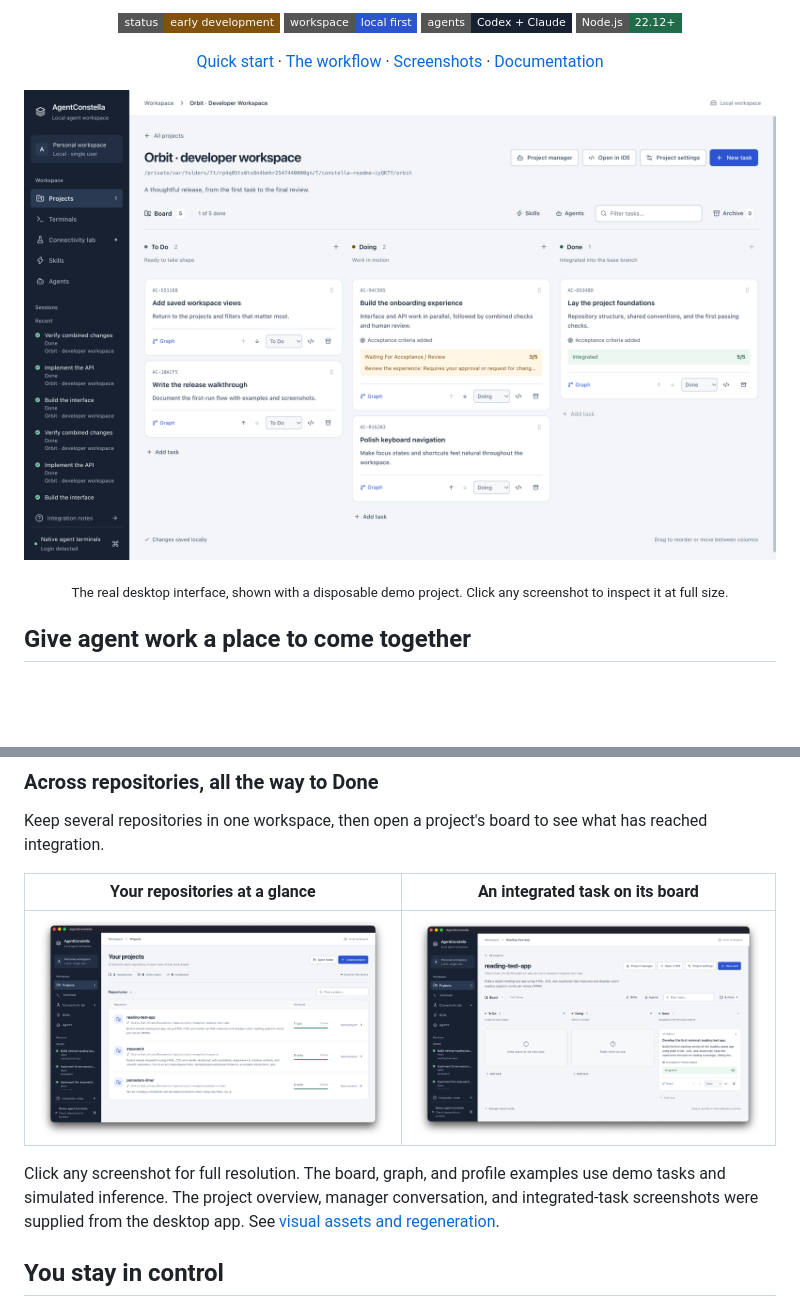
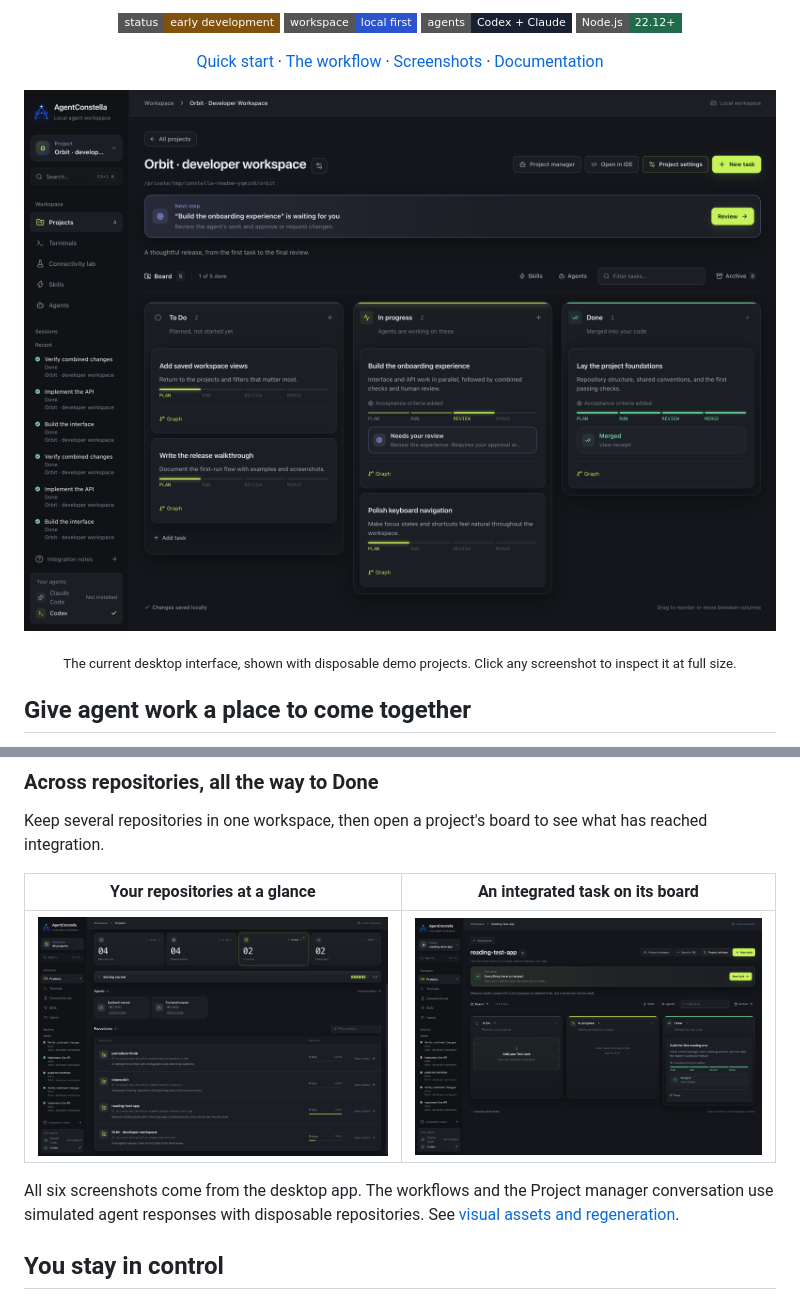
Before and after one commit to shr0mi/agent_constella, a Markdown page: README.md, 2 parts joined by grey strips. GitHub-like rendering; pictures changed too: docs/assets/screenshots/integrated-task.png, docs/assets/screenshots/project-board.png, docs/assets/screenshots/projects-overview.png; badges without logos; blank space fills up the shorter version.

```diff
--- a/README.md
+++ b/README.md
@@ -27,7 +27,7 @@ coordinated agent workflows, reviewed code, and integrated branches.
 
 [![AgentConstella project board showing planned tasks, a workflow waiting for human review, and an integrated task](docs/assets/screenshots/project-board.png)](docs/assets/screenshots/project-board.png)
 
-<p align="center"><sub>The real desktop interface, shown with a disposable demo project. Click any screenshot to inspect it at full size.</sub></p>
+<p align="center"><sub>The current desktop interface, shown with disposable demo projects. Click any screenshot to inspect it at full size.</sub></p>
 
 ## Give agent work a place to come together
 
@@ -129,5 +129,5 @@ Keep several repositories in one workspace, then open a project's board to see w
 
-Click any screenshot for full resolution. The board, graph, and profile examples use demo tasks and simulated inference. The project overview, manager conversation, and integrated-task screenshots were supplied from the desktop app. See [visual assets and regeneration](docs/assets/README.md).
+All six screenshots come from the desktop app. The workflows and the Project manager conversation use simulated agent responses with disposable repositories. See [visual assets and regeneration](docs/assets/README.md).
 
 ## You stay in control
 
```
Also changed, not shown: other parts of README.md (+3 -3 lines), docs/assets/README.md (+8 -15 lines), docs/assets/screenshots/agent-profiles.png, docs/assets/screenshots/task-graph.png, 5 other files.
